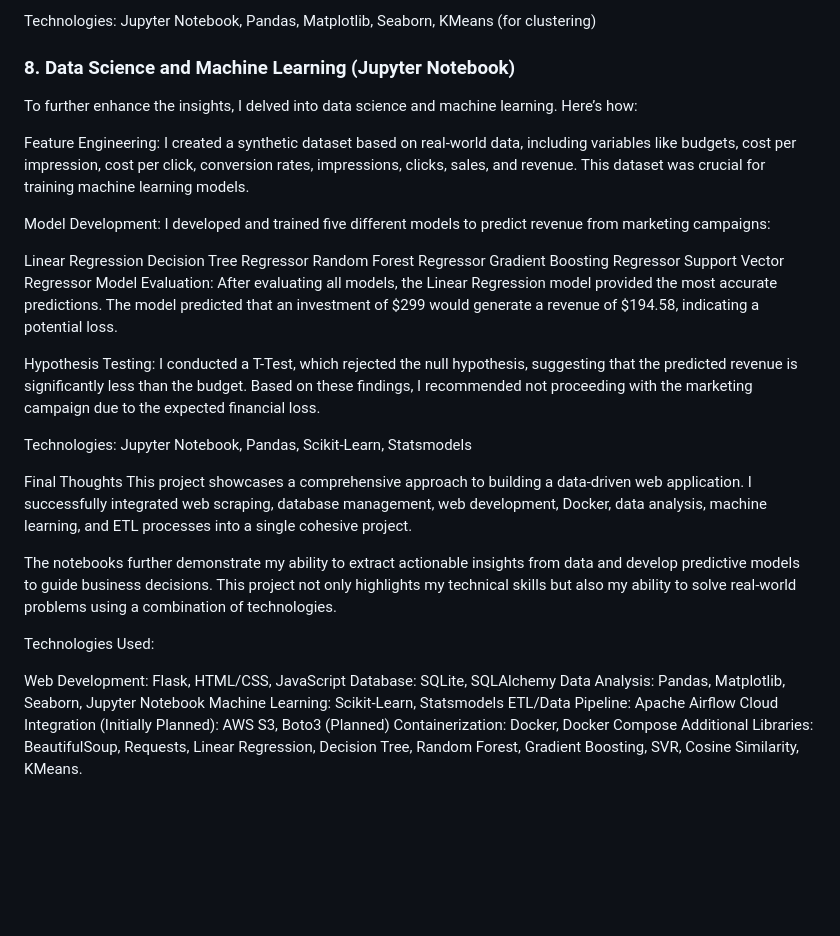
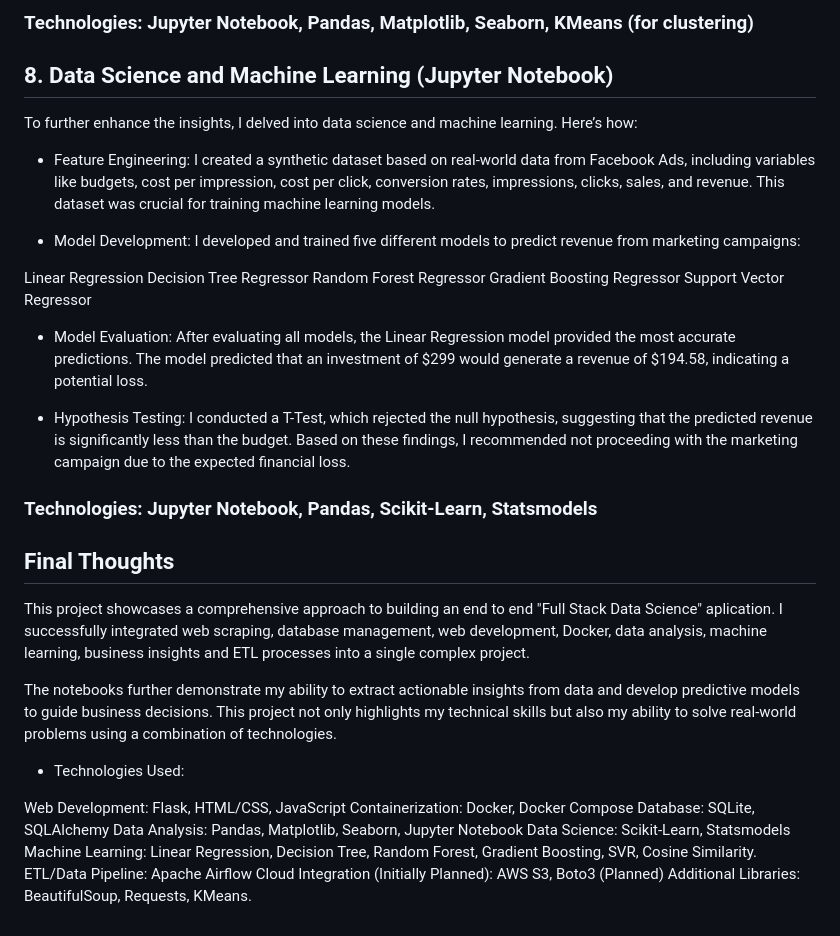
Before and after one commit to jorgegabrielvm/Python, a Markdown page: egwbooks/README.md, the part around the change printed below. GitHub-like rendering; blank space fills up the shorter version.

```diff
--- a/egwbooks/README.md
+++ b/egwbooks/README.md
@@ -66,37 +67,40 @@ Conclusion: The EDA revealed that "The Desire of Ages" was the top-selling book,
 
-Technologies: Jupyter Notebook, Pandas, Matplotlib, Seaborn, KMeans (for clustering)
+### Technologies: Jupyter Notebook, Pandas, Matplotlib, Seaborn, KMeans (for clustering)
 
-### 8. Data Science and Machine Learning (Jupyter Notebook)
+## 8. Data Science and Machine Learning (Jupyter Notebook)
 
 To further enhance the insights, I delved into data science and machine learning. Here’s how:
 
-Feature Engineering: I created a synthetic dataset based on real-world data, including variables like budgets, cost per impression, cost per click, conversion rates, impressions, clicks, sales, and revenue. This dataset was crucial for training machine learning models.
+- Feature Engineering: I created a synthetic dataset based on real-world data from Facebook Ads, including variables like budgets, cost per impression, cost per click, conversion rates, impressions, clicks, sales, and revenue. This dataset was crucial for training machine learning models.
 
-Model Development: I developed and trained five different models to predict revenue from marketing campaigns:
+- Model Development: I developed and trained five different models to predict revenue from marketing campaigns:
 
 Linear Regression
 Decision Tree Regressor
 Random Forest Regressor
 Gradient Boosting Regressor
 Support Vector Regressor
-Model Evaluation: After evaluating all models, the Linear Regression model provided the most accurate predictions. The model predicted that an investment of $299 would generate a revenue of $194.58, indicating a potential loss.
 
-Hypothesis Testing: I conducted a T-Test, which rejected the null hypothesis, suggesting that the predicted revenue is significantly less than the budget. Based on these findings, I recommended not proceeding with the marketing campaign due to the expected financial loss.
+- Model Evaluation: After evaluating all models, the Linear Regression model provided the most accurate predictions. The model predicted that an investment of $299 would generate a revenue of $194.58, indicating a potential loss.
 
-Technologies: Jupyter Notebook, Pandas, Scikit-Learn, Statsmodels
+- Hypothesis Testing: I conducted a T-Test, which rejected the null hypothesis, suggesting that the predicted revenue is significantly less than the budget. Based on these findings, I recommended not proceeding with the marketing campaign due to the expected financial loss.
 
-Final Thoughts
-This project showcases a comprehensive approach to building a data-driven web application. I successfully integrated web scraping, database management, web development, Docker, data analysis, machine learning, and ETL processes into a single cohesive project.
+### Technologies: Jupyter Notebook, Pandas, Scikit-Learn, Statsmodels
+
+## Final Thoughts
+
+This project showcases a comprehensive approach to building an end to end "Full Stack Data Science" aplication. I successfully integrated web scraping, database management, web development, Docker, data analysis, machine learning, business insights and ETL processes into a single complex project.
 
 The notebooks further demonstrate my ability to extract actionable insights from data and develop predictive models to guide business decisions. This project not only highlights my technical skills but also my ability to solve real-world problems using a combination of technologies.
 
-Technologies Used:
+- Technologies Used:
 
 Web Development: Flask, HTML/CSS, JavaScript
+Containerization: Docker, Docker Compose
 Database: SQLite, SQLAlchemy
 Data Analysis: Pandas, Matplotlib, Seaborn, Jupyter Notebook
-Machine Learning: Scikit-Learn, Statsmodels
+Data Science: Scikit-Learn, Statsmodels
+Machine Learning: Linear Regression, Decision Tree, Random Forest, Gradient Boosting, SVR, Cosine Similarity.
 ETL/Data Pipeline: Apache Airflow
 Cloud Integration (Initially Planned): AWS S3, Boto3 (Planned)
-Containerization: Docker, Docker Compose
-Additional Libraries: BeautifulSoup, Requests, Linear Regression, Decision Tree, Random Forest, Gradient Boosting, SVR, Cosine Similarity, KMeans.
+Additional Libraries: BeautifulSoup, Requests, KMeans.
```
Also changed, not shown: other parts of egwbooks/README.md (+30 -29 lines).
